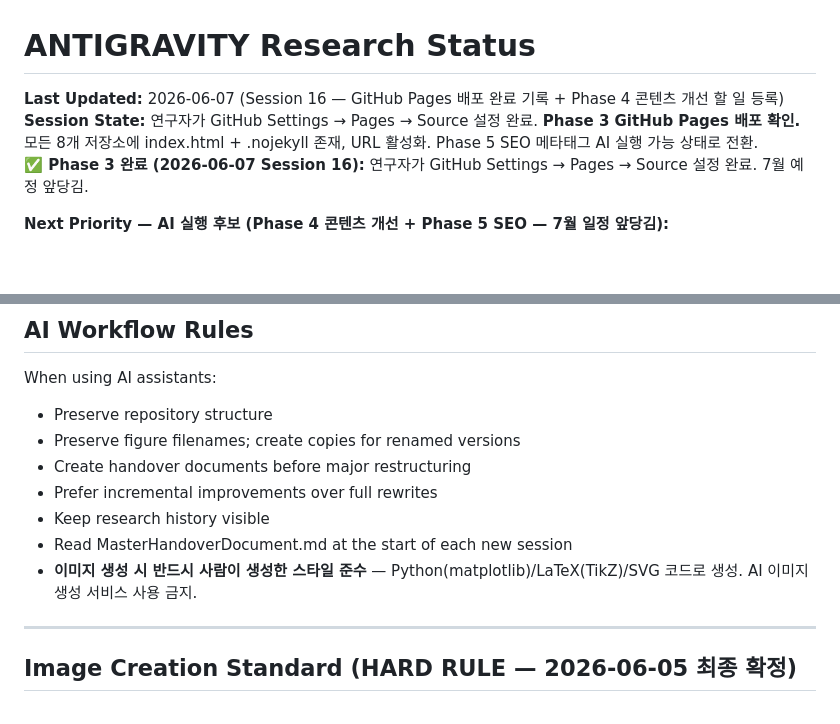
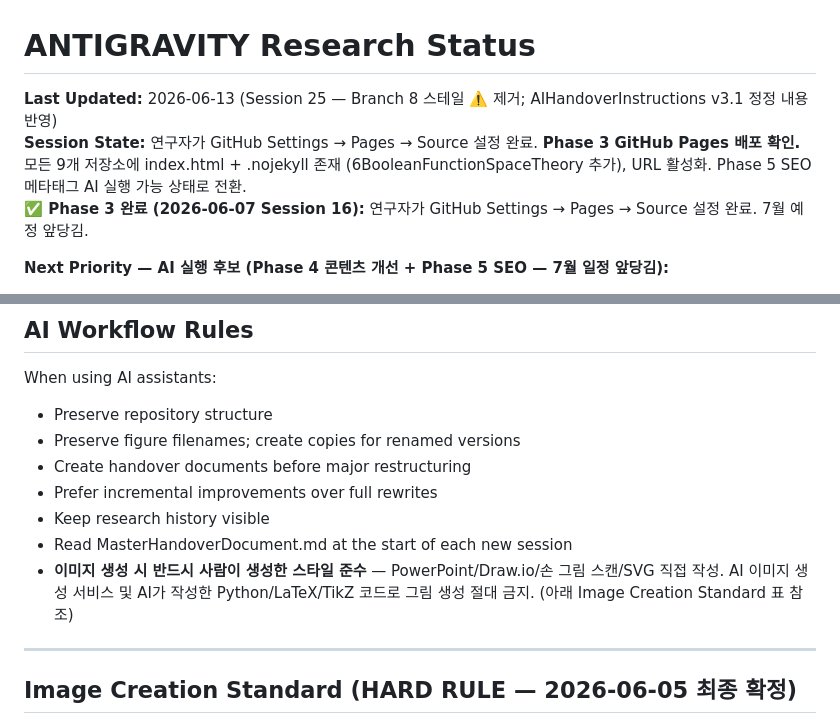
Before and after one commit to inha20/ANTIGRAVITY, a Markdown page: RESEARCH_STATUS.md, 2 parts joined by grey strips. Rendered like a GitHub page; blank space fills up the shorter version.

```diff
--- a/RESEARCH_STATUS.md
+++ b/RESEARCH_STATUS.md
@@ -1,7 +1,7 @@
 # ANTIGRAVITY Research Status
 
-**Last Updated:** 2026-06-07 (Session 16 — GitHub Pages 배포 완료 기록 + Phase 4 콘텐츠 개선 할 일 등록)
-**Session State:** 연구자가 GitHub Settings → Pages → Source 설정 완료. **Phase 3 GitHub Pages 배포 확인.** 모든 8개 저장소에 index.html + .nojekyll 존재, URL 활성화. Phase 5 SEO 메타태그 AI 실행 가능 상태로 전환.
+**Last Updated:** 2026-06-13 (Session 25 — Branch 8 스테일 ⚠️ 제거; AIHandoverInstructions v3.1 정정 내용 반영)
+**Session State:** 연구자가 GitHub Settings → Pages → Source 설정 완료. **Phase 3 GitHub Pages 배포 확인.** 모든 9개 저장소에 index.html + .nojekyll 존재 (6BooleanFunctionSpaceTheory 추가), URL 활성화. Phase 5 SEO 메타태그 AI 실행 가능 상태로 전환.
 **✅ Phase 3 완료 (2026-06-07 Session 16):** 연구자가 GitHub Settings → Pages → Source 설정 완료. 7월 예정 앞당김.
 
 **Next Priority — AI 실행 후보 (Phase 4 콘텐츠 개선 + Phase 5 SEO — 7월 일정 앞당김):**
@@ -181,7 +193,7 @@ When using AI assistants:
 - Prefer incremental improvements over full rewrites
 - Keep research history visible
 - Read MasterHandoverDocument.md at the start of each new session
-- **이미지 생성 시 반드시 사람이 생성한 스타일 준수** — Python(matplotlib)/LaTeX(TikZ)/SVG 코드로 생성. AI 이미지 생성 서비스 사용 금지.
+- **이미지 생성 시 반드시 사람이 생성한 스타일 준수** — PowerPoint/Draw.io/손 그림 스캔/SVG 직접 작성. AI 이미지 생성 서비스 및 AI가 작성한 Python/LaTeX/TikZ 코드로 그림 생성 절대 금지. (아래 Image Creation Standard 표 참조)
 
 ---
 
```
Also changed, not shown: other parts of RESEARCH_STATUS.md (+26 -7 lines).
